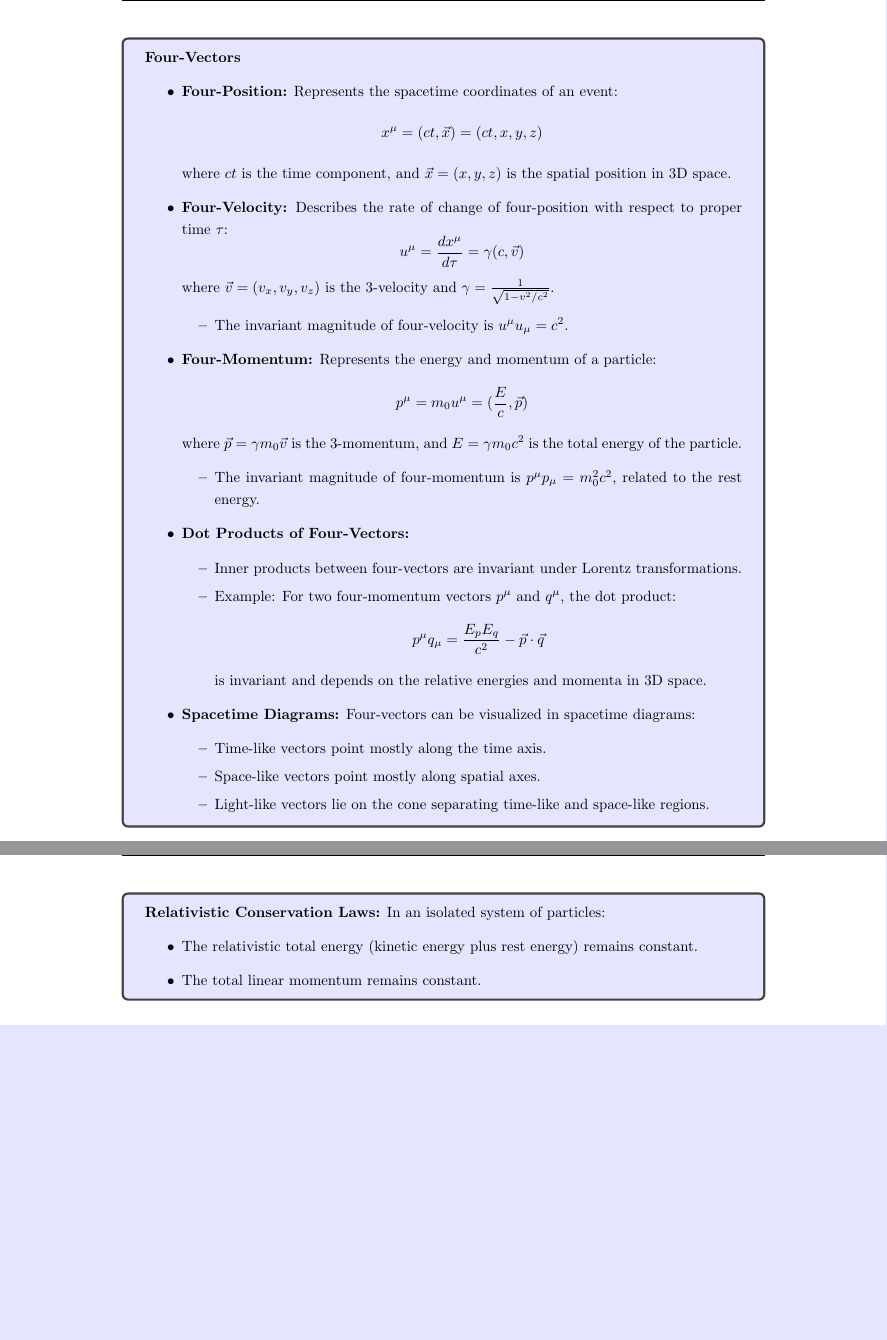
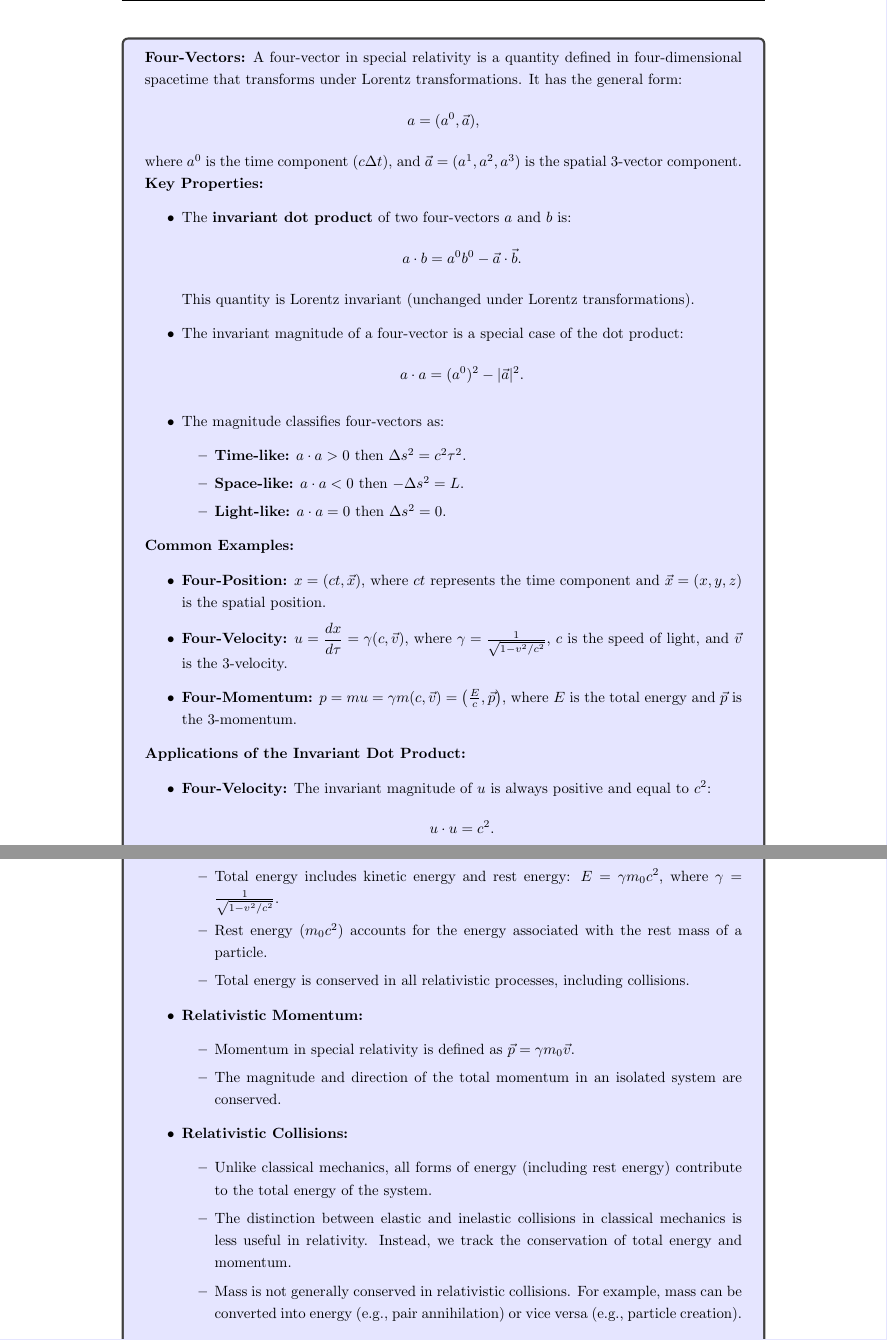
Before and after one commit to zeapsu/phys122-final, a LaTeX document (final_study_guide.tex): two parts of pages 5 and 6 of 11 before the commit and two parts of pages 6 and 7 of 13 after it, joined at a grey line, cut at the place of the change, the shorter picture padded with empty space. Compiled offline with pdfLaTeX.

Commit message:
revise relativity section: notation and added content

```diff
--- a/final_study_guide.tex
+++ b/final_study_guide.tex
@@ -92,0 +104 @@ Two events that appear simultaneous to one observer may not appear simultaneous
+    \item \( \gamma = \frac{1}{\sqrt{1 - v^2/c^2}} \) is the Lorentz factor.
@@ -125,57 +183,89 @@ A spacetime quantity that remains unchanged under Lorentz transformations.
 }
 
 \conceptbox{
-\textbf{Four-Vectors}
+\textbf{Four-Vectors:} A four-vector in special relativity is a quantity defined in four-dimensional spacetime that transforms under Lorentz transformations. It has the general form:
+\[
+a = (a^0, \vec{a}),
+\]
+where \( a^0 \) is the time component ($c\Delta t$), and \( \vec{a} = (a^1, a^2, a^3) \) is the spatial 3-vector component.
+
+
+\textbf{Key Properties:}
 \begin{itemize}
-    \item \textbf{Four-Position:} Represents the spacetime coordinates of an event:
+    \item The \textbf{invariant dot product} of two four-vectors \( a \) and \( b \) is:
     \[
-    x^\mu = (ct, \vec{x}) = (ct, x, y, z)
+    a \cdot b = a^0 b^0 - \vec{a} \cdot \vec{b}.
     \]
-    where $ct$ is the time component, and $\vec{x} = (x, y, z)$ is the spatial position in 3D space.
-
-    \item \textbf{Four-Velocity:} Describes the rate of change of four-position with respect to proper time $\tau$:
+    This quantity is Lorentz invariant (unchanged under Lorentz transformations).
+    \item The invariant magnitude of a four-vector is a special case of the dot product:
     \[
-    u^\mu = \frac{dx^\mu}{d\tau} = \gamma(c, \vec{v})
+    a \cdot a = (a^0)^2 - |\vec{a}|^2.
     \]
-    where $\vec{v} = (v_x, v_y, v_z)$ is the 3-velocity and $\gamma = \frac{1}{\sqrt{1 - v^2/c^2}}$.
+    \item The magnitude classifies four-vectors as:
     \begin{itemize}
-        \item The invariant magnitude of four-velocity is $u^\mu u_\mu = c^2$.
+        \item \textbf{Time-like:} \( a \cdot a > 0 \) then $ \Delta s^2 = c^2\tau^2$.
+        \item \textbf{Space-like:} \( a \cdot a < 0 \) then $ -\Delta s^2 = L $.
+        \item \textbf{Light-like:} \( a \cdot a = 0 \) then $ \Delta s^2 = 0 $.
+    \end{itemize}
 \end{itemize}
 
-    \item \textbf{Four-Momentum:} Represents the energy and momentum of a particle:
-    \[
-    p^\mu = m_0 u^\mu = (\frac{E}{c}, \vec{p})
-    \]
-    where $\vec{p} = \gamma m_0 \vec{v}$ is the 3-momentum, and $E = \gamma m_0 c^2$ is the total energy of the particle.
+\textbf{Common Examples:}
 \begin{itemize}
-        \item The invariant magnitude of four-momentum is $p^\mu p_\mu = m_0^2 c^2$, related to the rest energy.
+    \item \textbf{Four-Position:} \( x = (ct, \vec{x}) \), where \( ct \) represents the time component and \( \vec{x} = (x, y, z) \) is the spatial position.
+    \item \textbf{Four-Velocity:} \( u = \displaystyle\frac{dx}{d\tau} = \gamma (c, \vec{v}) \), where \( \gamma = \frac{1}{\sqrt{1 - v^2/c^2}} \), \( c \) is the speed of light, and \( \vec{v} \) is the 3-velocity.
+    \item \textbf{Four-Momentum:} \( p = mu = \gamma m (c, \vec{v}) = \left( \frac{E}{c}, \vec{p} \right) \), where \( E \) is the total energy and \( \vec{p} \) is the 3-momentum.
 \end{itemize}
 
-    \item \textbf{Dot Products of Four-Vectors:}
+\textbf{Applications of the Invariant Dot Product:}
 \begin{itemize}
-        \item Inner products between four-vectors are invariant under Lorentz transformations.
-        \item Example: For two four-momentum vectors $p^\mu$ and $q^\mu$, the dot product:
+    \item \textbf{Four-Velocity:} The invariant magnitude of \( u \) is always positive and equal to \( c^2 \):
     \[
-        p^\mu q_\mu = \frac{E_p E_q}{c^2} - \vec{p} \cdot \vec{q}
+    u \cdot u = c^2.
     \]
-        is invariant and depends on the relative energies and momenta in 3D space.
-    \end{itemize}
-
-    \item \textbf{Spacetime Diagrams:} Four-vectors can be visualized in spacetime diagrams:
-    \begin{itemize}
-        \item Time-like vectors point mostly along the time axis.
-        \item Space-like vectors point mostly along spatial axes.
-        \item Light-like vectors lie on the cone separating time-like and space-like regions.
-    \end{itemize}
+    \item \textbf{Four-Momentum:} The invariant magnitude of \( p \) relates to the particle's rest mass \( m \):
+    \[
+    p \cdot p = m^2 c^2.
+    \]
+    For massless particles, like photons, \( p \cdot p = 0 \) and \( E = |\vec{p}|c \).
 \end{itemize}
 }
 
+
+
 \conceptbox{
 \textbf{Relativistic Conservation Laws:}
-In an isolated system of particles:
+The principles of conservation of energy and momentum extend to special relativity with some key differences from classical mechanics.
+
 \begin{itemize}
-    \item The relativistic total energy (kinetic energy plus rest energy) remains constant.
-    \item The total linear momentum remains constant.
+    \item \textbf{Relativistic Total Energy:}
+    \begin{itemize}
+        \item Total energy includes kinetic energy and rest energy: \( E = \gamma m_0 c^2 \), where \( \gamma = \frac{1}{\sqrt{1 - v^2/c^2}} \).
+        \item Rest energy (\( m_0 c^2 \)) accounts for the energy associated with the rest mass of a particle.
+        \item Total energy is conserved in all relativistic processes, including collisions.
+    \end{itemize}
+
+    \item \textbf{Relativistic Momentum:}
+    \begin{itemize}
+        \item Momentum in special relativity is defined as \( \vec{p} = \gamma m_0 \vec{v} \).
+        \item The magnitude and direction of the total momentum in an isolated system are conserved.
+    \end{itemize}
+
+    \item \textbf{Relativistic Collisions:}
+    \begin{itemize}
+        \item Unlike classical mechanics, all forms of energy (including rest energy) contribute to the total energy of the system.
+        \item The distinction between elastic and inelastic collisions in classical mechanics is less useful in relativity. Instead, we track the conservation of total energy and momentum.
+        \item Mass is not generally conserved in relativistic collisions. For example, mass can be converted into energy (e.g., pair annihilation) or vice versa (e.g., particle creation).
+    \end{itemize}
+
+    \item \textbf{Implications:}
+    \begin{itemize}
+        \item Energy and momentum form components of the four-momentum vector: \( p^\mu = \left( \frac{E}{c}, \vec{p} \right) \).
+        \item Conservation laws apply to the four-momentum vector in all inertial frames:
+        \[
+        \sum p^\mu_{\text{initial}} = \sum p^\mu_{\text{final}}
+        \]
+        \item These conservation laws ensure the invariance of physical processes across reference frames.
+    \end{itemize}
 \end{itemize}
 }
 
@@ -215,8 +306,8 @@ In an isolated system of particles:
 \eqbox{
 \textbf{Four-Position:}
 \begin{itemize}
-    \item Defined as $x^\mu = (ct, x, y, z)$, where $x^\mu$ is the spacetime coordinate.
-    \item Invariant interval: $s^2 = (ct)^2 - x^2 - y^2 - z^2$.
+    \item Defined as $x = (c\Delta t, x, y, z)$, where $x$ is the spacetime coordinate.
+    \item Invariant interval: $\Delta s^2 = (c \Delta t)^2 - \Delta x^2 -  \Delta y^2 - \Delta z^2$.
 \end{itemize}
 }
 
```
Also changed, not shown: final_study_guide.pdf, final_study_guide.tex (68 more changed lines), 1 other file. Lines whose indentation alone changed are shown as unchanged.
